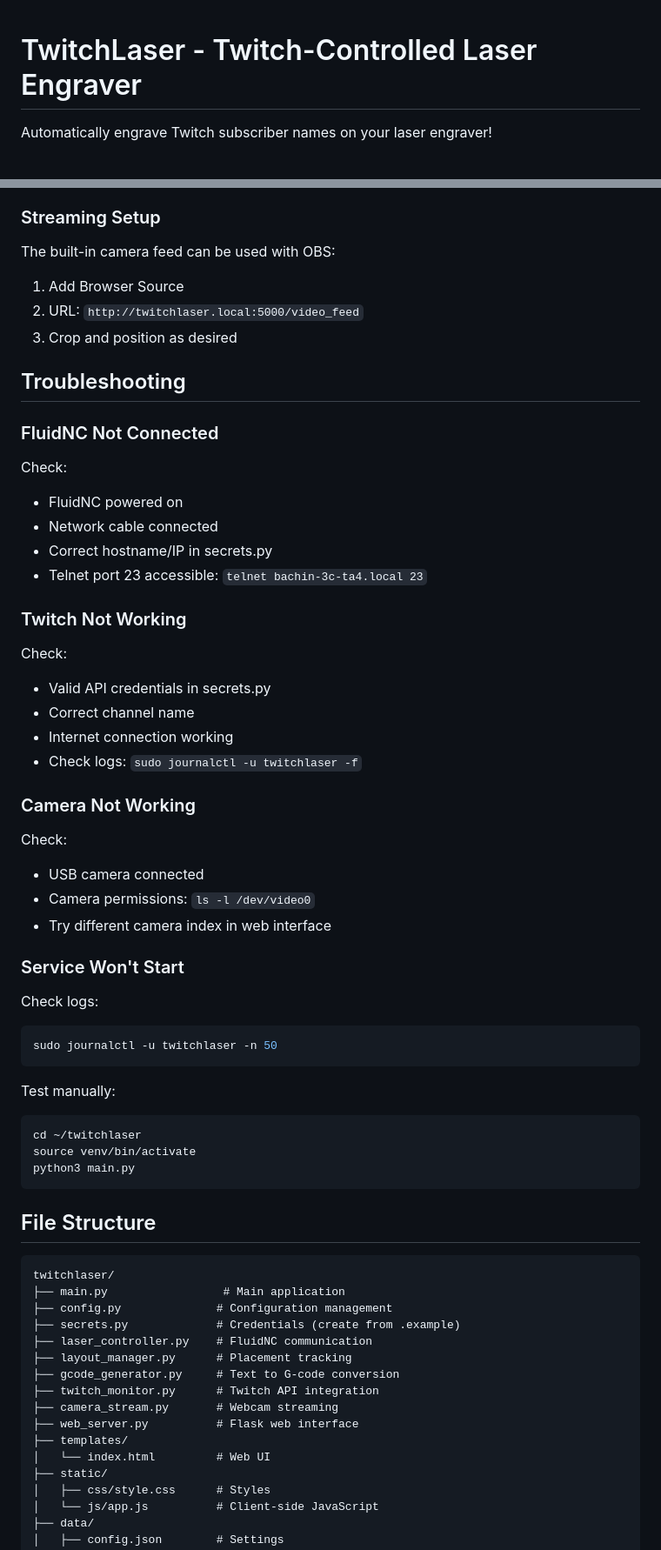
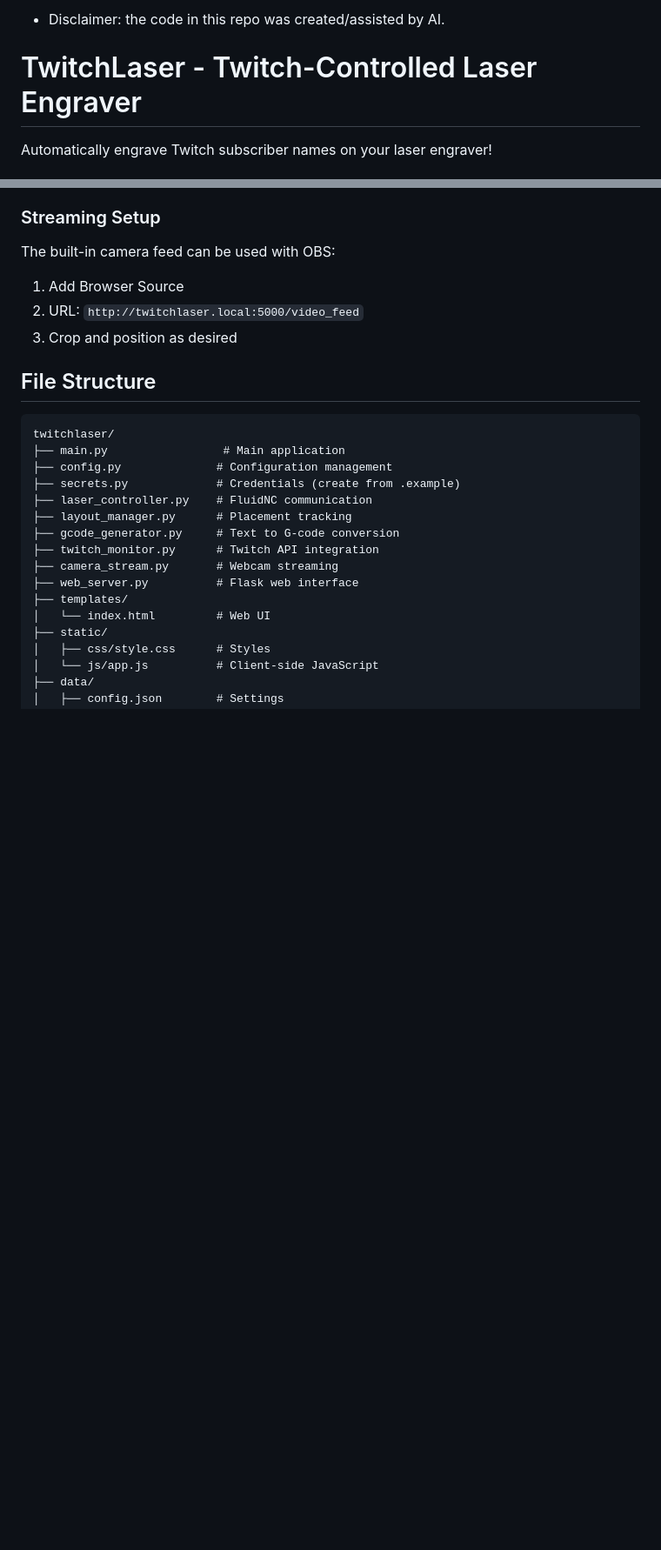
Before and after one commit to DaverDavids/TwitchLaser, a Markdown page: README.md, 2 parts joined by grey strips. Shown at 87% size. GitHub-like rendering; blank space fills up the shorter version.

````diff
--- a/README.md
+++ b/README.md
@@ -1,3 +1,5 @@
+* Disclaimer: the code in this repo was created/assisted by AI.
+
 # TwitchLaser - Twitch-Controlled Laser Engraver
 
 Automatically engrave Twitch subscriber names on your laser engraver!
@@ -142,45 +108,6 @@ The built-in camera feed can be used with OBS:
 2. URL: `http://twitchlaser.local:5000/video_feed`
 3. Crop and position as desired
 
-## Troubleshooting
-
-### FluidNC Not Connected
-
-Check:
-- FluidNC powered on
-- Network cable connected
-- Correct hostname/IP in secrets.py
-- Telnet port 23 accessible: `telnet bachin-3c-ta4.local 23`
-
-### Twitch Not Working
-
-Check:
-- Valid API credentials in secrets.py
-- Correct channel name
-- Internet connection working
-- Check logs: `sudo journalctl -u twitchlaser -f`
-
-### Camera Not Working
-
-Check:
-- USB camera connected
-- Camera permissions: `ls -l /dev/video0`
-- Try different camera index in web interface
-
-### Service Won't Start
-
-Check logs:
-```bash
-sudo journalctl -u twitchlaser -n 50
-```
-
-Test manually:
-```bash
-cd ~/twitchlaser
-source venv/bin/activate
-python3 main.py
-```
-
 ## File Structure
 
 ```
````
Also changed, not shown: other parts of README.md (+10 -65 lines).
